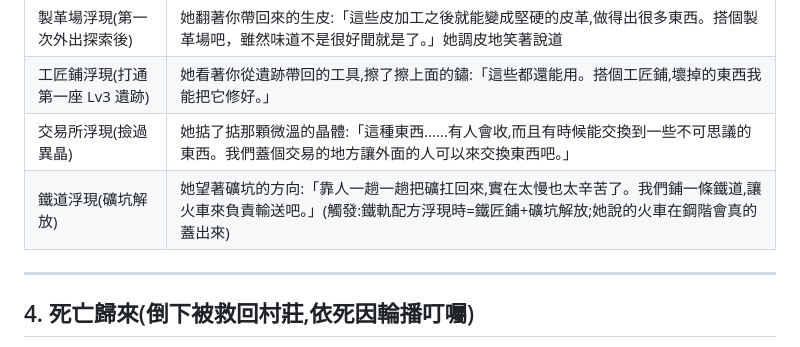
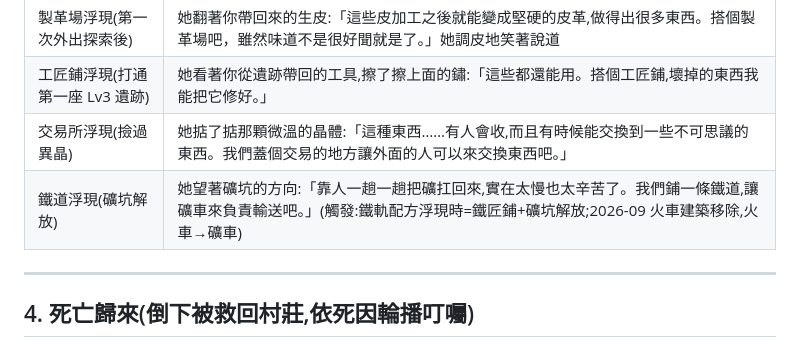
Before and after one commit to RooMateF/darkroomlike, a Markdown page: docs/narrative-texts.md, the part around the change. Drawn GitHub-style.

Commit message:
narrative-texts:鋪軌提示同步為「讓礦車來負責輸送吧」
Co-Authored-By: Claude Fable 5 <noreply@anthropic.com>

```diff
--- a/docs/narrative-texts.md
+++ b/docs/narrative-texts.md
@@ -55,7 +55,7 @@
 | 製革場浮現(第一次外出探索後) | 她翻著你帶回來的生皮:「這些皮加工之後就能變成堅硬的皮革,做得出很多東西。搭個製革場吧，雖然味道不是很好聞就是了。」她調皮地笑著說道 |
 | 工匠鋪浮現(打通第一座 Lv3 遺跡) | 她看著你從遺跡帶回的工具,擦了擦上面的鏽:「這些都還能用。搭個工匠鋪,壞掉的東西我能把它修好。」 |
 | 交易所浮現(撿過異晶) | 她掂了掂那顆微溫的晶體:「這種東西……有人會收,而且有時候能交換到一些不可思議的東西。我們蓋個交易的地方讓外面的人可以來交換東西吧。」 |
-| 鐵道浮現(礦坑解放) | 她望著礦坑的方向:「靠人一趟一趟把礦扛回來,實在太慢也太辛苦了。我們鋪一條鐵道,讓火車來負責輸送吧。」(觸發:鐵軌配方浮現時=鐵匠鋪+礦坑解放;她說的火車在鋼階會真的蓋出來) |
+| 鐵道浮現(礦坑解放) | 她望著礦坑的方向:「靠人一趟一趟把礦扛回來,實在太慢也太辛苦了。我們鋪一條鐵道,讓礦車來負責輸送吧。」(觸發:鐵軌配方浮現時=鐵匠鋪+礦坑解放;2026-09 火車建築移除,火車→礦車) |
 
 ---
 
```
